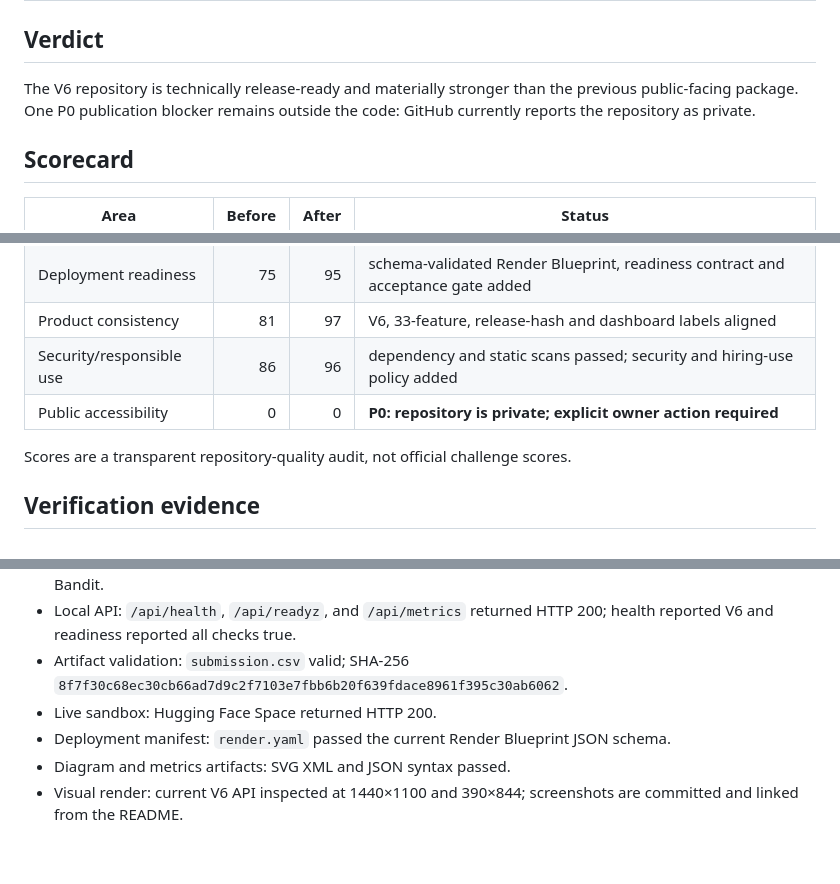
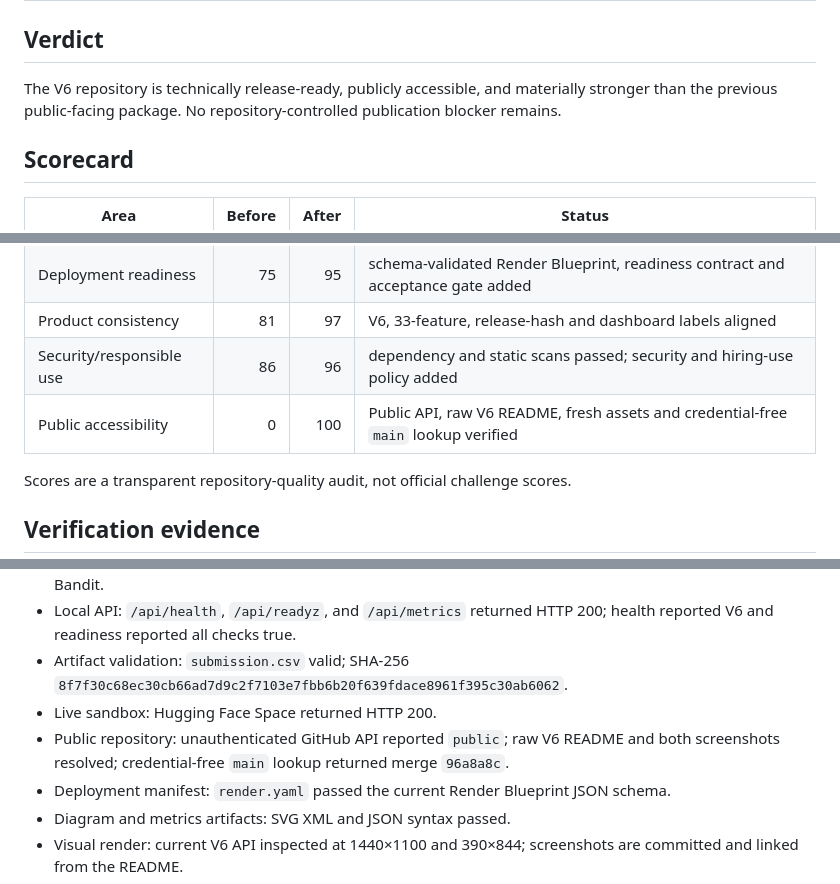
Before and after one commit to bansalbhunesh/redrob-hirefit-ranker, a Markdown page: docs/RELEASE_AUDIT_2026-06-30.md, 3 parts joined by grey strips. Rendered like a GitHub page; blank space fills up the shorter version.

Commit message:
docs: record verified public release

```diff
--- a/docs/RELEASE_AUDIT_2026-06-30.md
+++ b/docs/RELEASE_AUDIT_2026-06-30.md
@@ -2,7 +2,7 @@
 
 ## Verdict
 
-The V6 repository is technically release-ready and materially stronger than the previous public-facing package. One P0 publication blocker remains outside the code: GitHub currently reports the repository as private.
+The V6 repository is technically release-ready, publicly accessible, and materially stronger than the previous public-facing package. No repository-controlled publication blocker remains.
 
 ## Scorecard
 
@@ -14,7 +14,7 @@ The V6 repository is technically release-ready and materially stronger than the
 | Deployment readiness | 75 | 95 | schema-validated Render Blueprint, readiness contract and acceptance gate added |
 | Product consistency | 81 | 97 | V6, 33-feature, release-hash and dashboard labels aligned |
 | Security/responsible use | 86 | 96 | dependency and static scans passed; security and hiring-use policy added |
-| Public accessibility | 0 | 0 | **P0: repository is private; explicit owner action required** |
+| Public accessibility | 0 | 100 | Public API, raw V6 README, fresh assets and credential-free `main` lookup verified |
 
 Scores are a transparent repository-quality audit, not official challenge scores.
 
@@ -27,6 +27,7 @@ Scores are a transparent repository-quality audit, not official challenge scores
 - Local API: `/api/health`, `/api/readyz`, and `/api/metrics` returned HTTP 200; health reported V6 and readiness reported all checks true.
 - Artifact validation: `submission.csv` valid; SHA-256 `8f7f30c68ec30cb66ad7d9c2f7103e7fbb6b20f639fdace8961f395c30ab6062`.
 - Live sandbox: Hugging Face Space returned HTTP 200.
+- Public repository: unauthenticated GitHub API reported `public`; raw V6 README and both screenshots resolved; credential-free `main` lookup returned merge `96a8a8c`.
 - Deployment manifest: `render.yaml` passed the current Render Blueprint JSON schema.
 - Diagram and metrics artifacts: SVG XML and JSON syntax passed.
 - Visual render: current V6 API inspected at 1440×1100 and 390×844; screenshots are committed and linked from the README.
```
Also changed, not shown: docs/SUBMISSION_CHECKLIST.md (+4 -5 lines).
